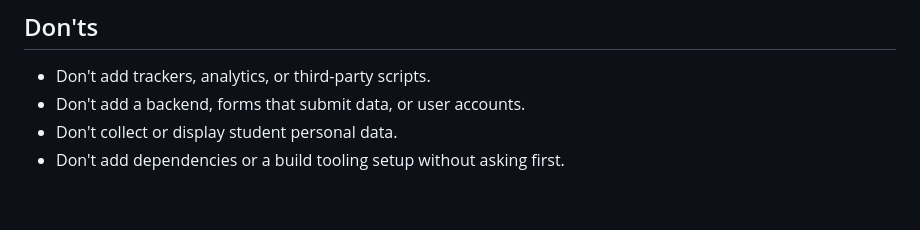
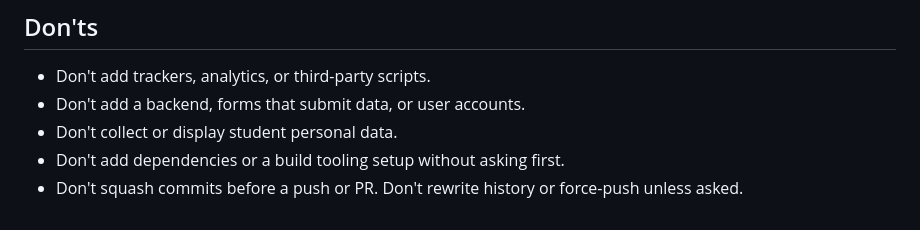
Before and after one commit to brewchetta/claude-code-syllabus-test, a Markdown page: CLAUDE.md, the part around the change. GitHub-like rendering.

Commit message:
Add CLAUDE.md rule against squashing before push or PR
Co-Authored-By: Claude Sonnet 5.5 <noreply@anthropic.com>

```diff
--- a/CLAUDE.md
+++ b/CLAUDE.md
@@ -86,3 +86,4 @@ There is no test suite. After a change:
 - Don't add a backend, forms that submit data, or user accounts.
 - Don't collect or display student personal data.
 - Don't add dependencies or a build tooling setup without asking first.
+- Don't squash commits before a push or PR. Don't rewrite history or force-push unless asked.
```
